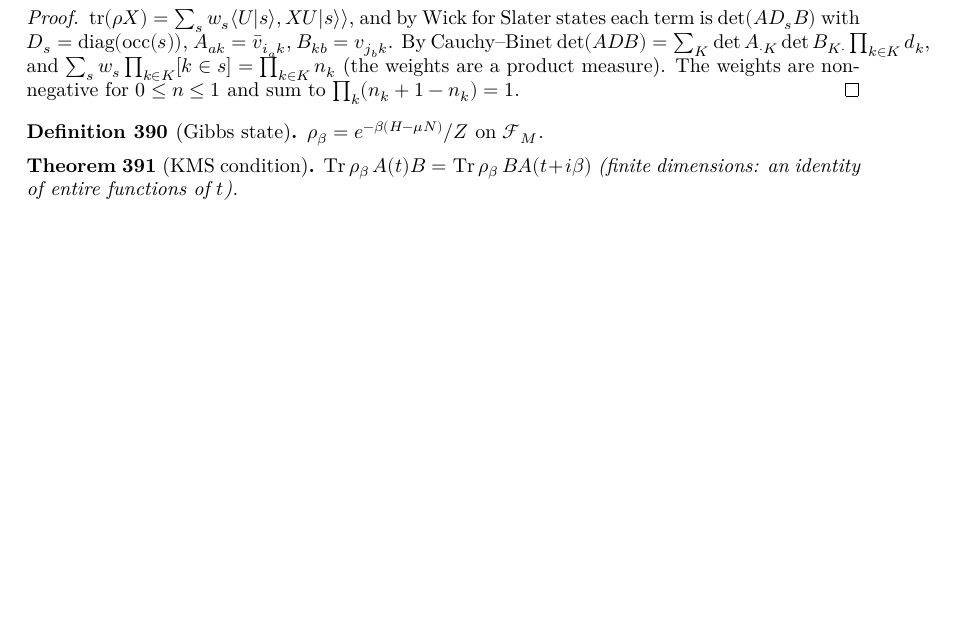
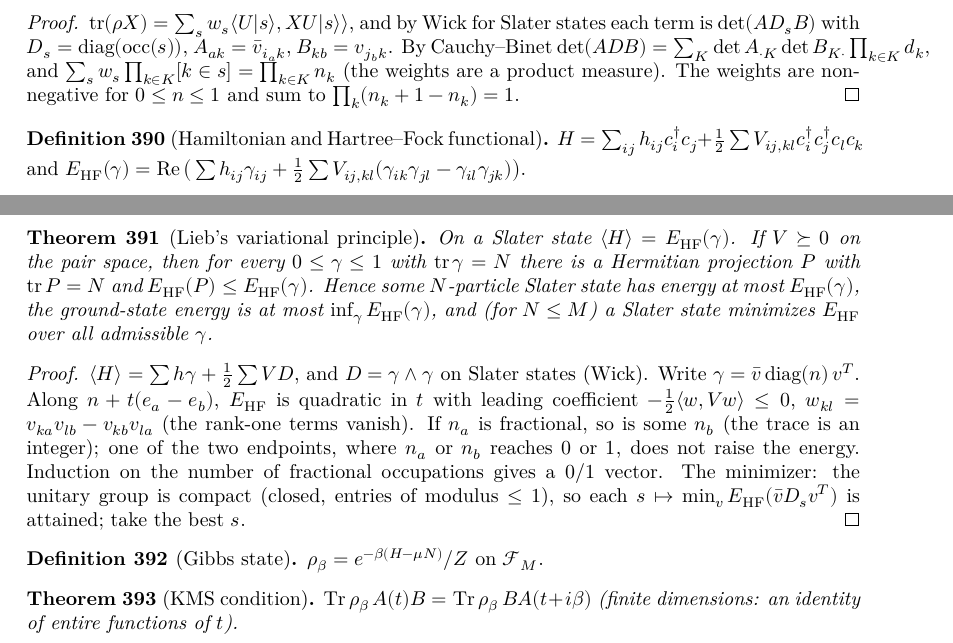
Before and after one commit to hyllios/lean_dft, a LaTeX thesis (blueprint/src/print.tex, which reads blueprint/src/chapters/qm_many_body.tex): part of page 77 of 78 before the commit and two parts of pages 77 and 78 of 79 after it, the two joined at a grey line, cut so that both start at the same text, the shorter picture padded with empty space. Compiled offline with XeLaTeX.

Commit message:
QM/ManyBody/HartreeFock: Hartree–Fock and Lieb's variational principle (B3 step 3)
H = Σ h c†c + ½ Σ V c†c†cc has ⟨H⟩ = Σ hγ + ½ Σ VD, which on Slater states is E_HF(γ). For
V ⪰ 0 on the pair space, every 0 ≤ γ ≤ 1 with tr γ = N has a rank-N projection P with
E_HF(P) ≤ E_HF(γ) (concavity along e_a − e_b in the natural-orbital occupations; induction on
the number of fractional occupations). Consequences: a Slater N-state below E_HF(γ), the ground
state energy is at most E_HF(γ), and a Slater minimizer of E_HF exists (compactness of the
unitary group, added to ForMathlib/Topology/Instances/UnitaryGroup). B3 complete.

Co-Authored-By: Claude Opus 5.5 <noreply@anthropic.com>

```diff
--- a/blueprint/src/chapters/qm_many_body.tex
+++ b/blueprint/src/chapters/qm_many_body.tex
@@ -325,6 +325,34 @@
   (the weights are a product measure). The weights are nonnegative for $0\le n\le1$ and sum to $\prod_k(n_k+1-n_k)=1$.
 \end{proof}
 
+\begin{definition}[Hamiltonian and Hartree--Fock functional]\label{def:hf}
+  % Statements approved by Miguel 2026-11-26 (B3 step 3).
+  \lean{QM.ManyBody.twoBody, QM.ManyBody.ham, QM.ManyBody.pairForm, QM.ManyBody.hfEnergy}\leanok
+  \uses{def:slater-state}
+  $H=\sum_{ij}h_{ij}c_i^\dagger c_j+\tfrac12\sum V_{ij,kl}c_i^\dagger c_j^\dagger c_lc_k$ and
+  $E_{\mathrm{HF}}(\gamma)=\operatorname{Re}\big(\sum h_{ij}\gamma_{ij}+\tfrac12\sum V_{ij,kl}(\gamma_{ik}\gamma_{jl}-\gamma_{il}\gamma_{jk})\big)$.
+\end{definition}
+
+\begin{theorem}[Lieb's variational principle]\label{thm:lieb-variational}
+  \lean{QM.ManyBody.energy_eq_rdm, QM.ManyBody.energy_slater, QM.ManyBody.exists_vertex_le,
+    QM.ManyBody.lieb_variational, QM.ManyBody.exists_state_le_hf, QM.ManyBody.ground_le_hf,
+    QM.ManyBody.exists_hf_minimizer, Matrix.isCompact_unitaryGroup}\leanok
+  \uses{def:hf, thm:wick-slater}
+  On a Slater state $\langle H\rangle=E_{\mathrm{HF}}(\gamma)$. If $V\succeq0$ on the pair space, then for every $0\le\gamma\le1$
+  with $\operatorname{tr}\gamma=N$ there is a Hermitian projection $P$ with $\operatorname{tr}P=N$ and
+  $E_{\mathrm{HF}}(P)\le E_{\mathrm{HF}}(\gamma)$. Hence some $N$-particle Slater state has energy at most $E_{\mathrm{HF}}(\gamma)$, the
+  ground-state energy is at most $\inf_\gamma E_{\mathrm{HF}}(\gamma)$, and (for $N\le M$) a Slater state minimizes $E_{\mathrm{HF}}$ over
+  all admissible $\gamma$.
+\end{theorem}
+\begin{proof}\leanok
+  $\langle H\rangle=\sum h\gamma+\frac12\sum VD$, and $D=\gamma\wedge\gamma$ on Slater states (Wick). Write
+  $\gamma=\bar v\,\mathrm{diag}(n)\,v^T$. Along $n+t(e_a-e_b)$, $E_{\mathrm{HF}}$ is quadratic in $t$ with leading coefficient
+  $-\frac12\langle w,Vw\rangle\le0$, $w_{kl}=v_{ka}v_{lb}-v_{kb}v_{la}$ (the rank-one terms vanish). If $n_a$ is fractional, so is some
+  $n_b$ (the trace is an integer); one of the two endpoints, where $n_a$ or $n_b$ reaches $0$ or $1$, does not raise the energy.
+  Induction on the number of fractional occupations gives a $0/1$ vector. The minimizer: the unitary group is compact
+  (closed, entries of modulus $\le1$), so each $s\mapsto\min_vE_{\mathrm{HF}}(\bar vD_sv^T)$ is attained; take the best $s$.
+\end{proof}
+
 \begin{definition}[Gibbs state]\label{def:gibbs}
   $\rho_\beta = e^{-\beta(H-\mu N)}/Z$ on $\mathcal F_M$.
 \end{definition}
```
Also changed, not shown: docs/MODULES.md (+10 -3 lines), docs/ROADMAP.md (+3 -3 lines), 4 other files.
